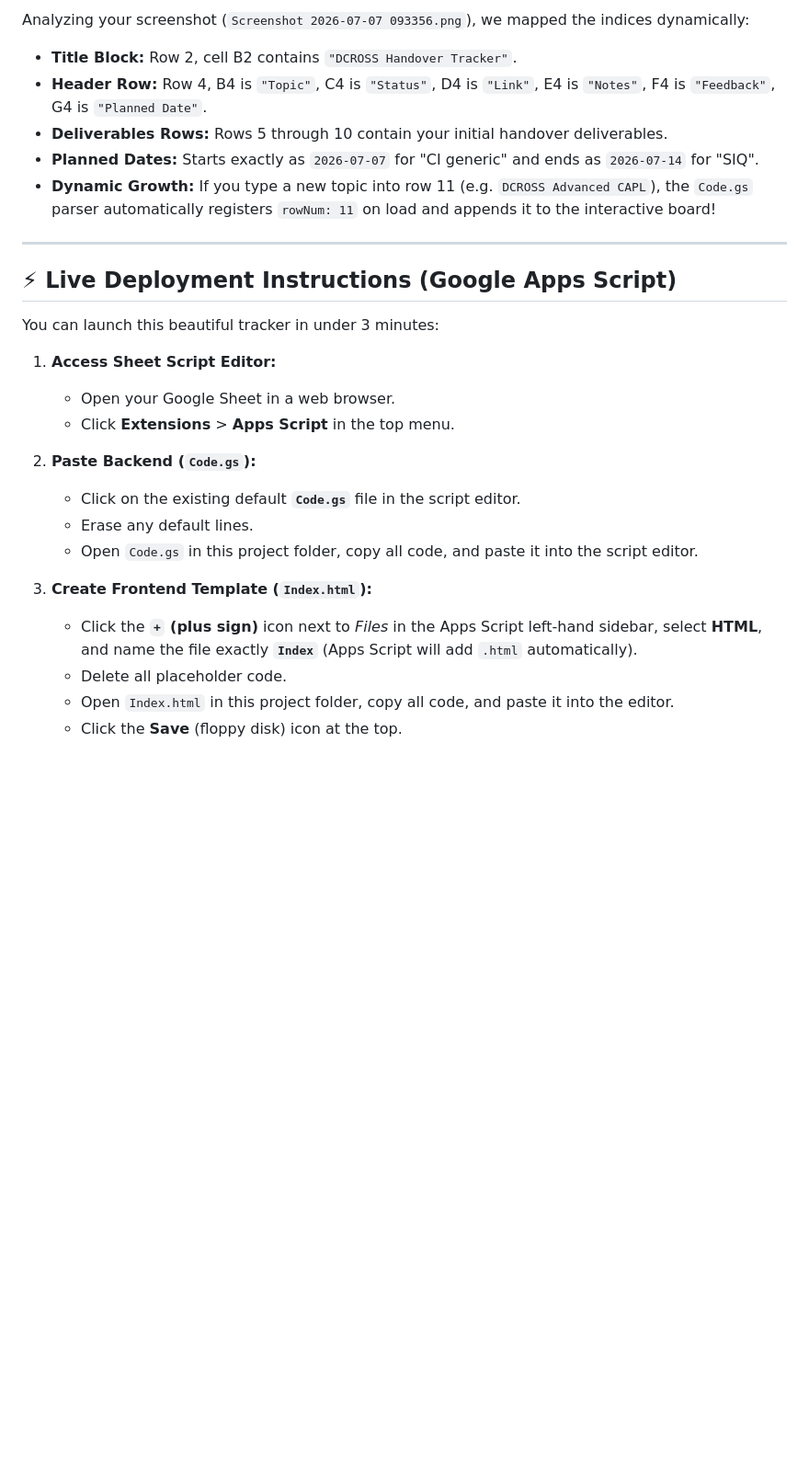
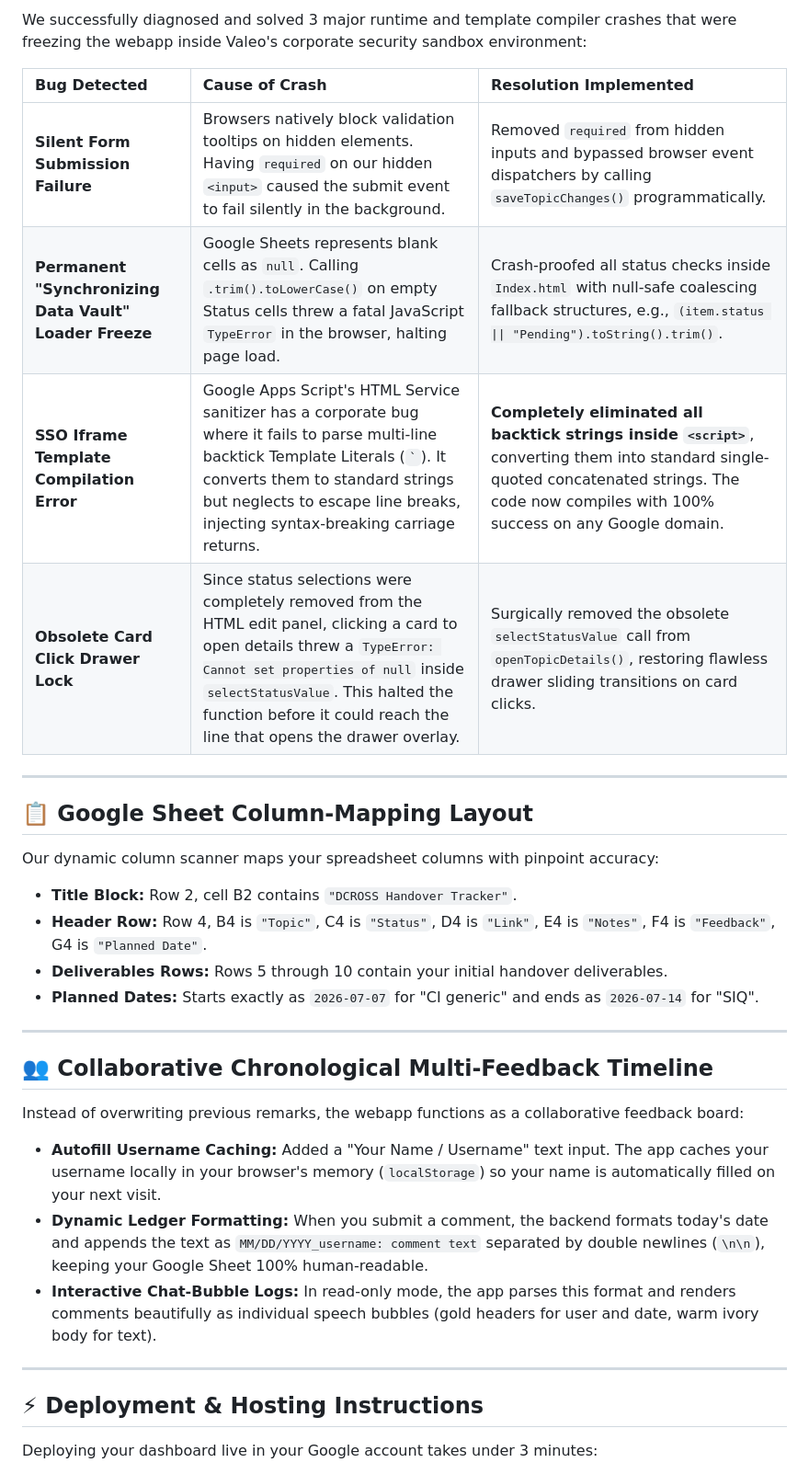
Before and after one commit to Muhamed-Refaat/Refaat-knowledge-hub, a Markdown page: session.md, the part around one of its changes. Shown at 92% size. GitHub-like rendering; blank space fills up the shorter version.

```diff
--- a/session.md
+++ b/session.md
@@ -36,29 +37,35 @@ We created and refined the following deliverables in your project directory:
 
-Analyzing your screenshot (`Screenshot 2026-07-07 093356.png`), we mapped the indices dynamically:
+We successfully diagnosed and solved 3 major runtime and template compiler crashes that were freezing the webapp inside Valeo's corporate security sandbox environment:
+
+| Bug Detected | Cause of Crash | Resolution Implemented |
+| :--- | :--- | :--- |
+| **Silent Form Submission Failure** | Browsers natively block validation tooltips on hidden elements. Having `required` on our hidden `<input>` caused the submit event to fail silently in the background. | Removed `required` from hidden inputs and bypassed browser event dispatchers by calling `saveTopicChanges()` programmatically. |
+| **Permanent "Synchronizing Data Vault" Loader Freeze** | Google Sheets represents blank cells as `null`. Calling `.trim().toLowerCase()` on empty Status cells threw a fatal JavaScript `TypeError` in the browser, halting page load. | Crash-proofed all status checks inside `Index.html` with null-safe coalescing fallback structures, e.g., `(item.status \|\| "Pending").toString().trim()`. |
+| **SSO Iframe Template Compilation Error** | Google Apps Script's HTML Service sanitizer has a corporate bug where it fails to parse multi-line backtick Template Literals (`` ` ``). It converts them to standard strings but neglects to escape line breaks, injecting syntax-breaking carriage returns. | **Completely eliminated all backtick strings inside `<script>`**, converting them into standard single-quoted concatenated strings. The code now compiles with 100% success on any Google domain. |
+| **Obsolete Card Click Drawer Lock** | Since status selections were completely removed from the HTML edit panel, clicking a card to open details threw a `TypeError: Cannot set properties of null` inside `selectStatusValue`. This halted the function before it could reach the line that opens the drawer overlay. | Surgically removed the obsolete `selectStatusValue` call from `openTopicDetails()`, restoring flawless drawer sliding transitions on card clicks. |
+
+---
+
+## 📋 Google Sheet Column-Mapping Layout
+
+Our dynamic column scanner maps your spreadsheet columns with pinpoint accuracy:
 - **Title Block:** Row 2, cell B2 contains `"DCROSS Handover Tracker"`.
 - **Header Row:** Row 4, B4 is `"Topic"`, C4 is `"Status"`, D4 is `"Link"`, E4 is `"Notes"`, F4 is `"Feedback"`, G4 is `"Planned Date"`.
 - **Deliverables Rows:** Rows 5 through 10 contain your initial handover deliverables.
 - **Planned Dates:** Starts exactly as `2026-07-07` for "CI generic" and ends as `2026-07-14` for "SIQ".
-- **Dynamic Growth:** If you type a new topic into row 11 (e.g. `DCROSS Advanced CAPL`), the `Code.gs` parser automatically registers `rowNum: 11` on load and appends it to the interactive board!
 
 ---
 
-## ⚡ Live Deployment Instructions (Google Apps Script)
+## 👥 Collaborative Chronological Multi-Feedback Timeline
 
-You can launch this beautiful tracker in under 3 minutes:
+Instead of overwriting previous remarks, the webapp functions as a collaborative feedback board:
+- **Autofill Username Caching:** Added a "Your Name / Username" text input. The app caches your username locally in your browser's memory (`localStorage`) so your name is automatically filled on your next visit.
+- **Dynamic Ledger Formatting:** When you submit a comment, the backend formats today's date and appends the text as `MM/DD/YYYY_username: comment text` separated by double newlines (`\n\n`), keeping your Google Sheet 100% human-readable.
+- **Interactive Chat-Bubble Logs:** In read-only mode, the app parses this format and renders comments beautifully as individual speech bubbles (gold headers for user and date, warm ivory body for text).
 
-1. **Access Sheet Script Editor:**
-   - Open your Google Sheet in a web browser.
-   - Click **Extensions** > **Apps Script** in the top menu.
+---
 
-2. **Paste Backend (`Code.gs`):**
-   - Click on the existing default **`Code.gs`** file in the script editor.
-   - Erase any default lines.
-   - Open `Code.gs` in this project folder, copy all code, and paste it into the script editor.
+## ⚡ Deployment & Hosting Instructions
 
-3. **Create Frontend Template (`Index.html`):**
-   - Click the **`+` (plus sign)** icon next to *Files* in the Apps Script left-hand sidebar, select **HTML**, and name the file exactly **`Index`** (Apps Script will add `.html` automatically).
-   - Delete all placeholder code.
-   - Open `Index.html` in this project folder, copy all code, and paste it into the editor.
-   - Click the **Save** (floppy disk) icon at the top.
+Deploying your dashboard live in your Google account takes under 3 minutes:
 
```
Also changed, not shown: other parts of session.md (+47 -25 lines).
